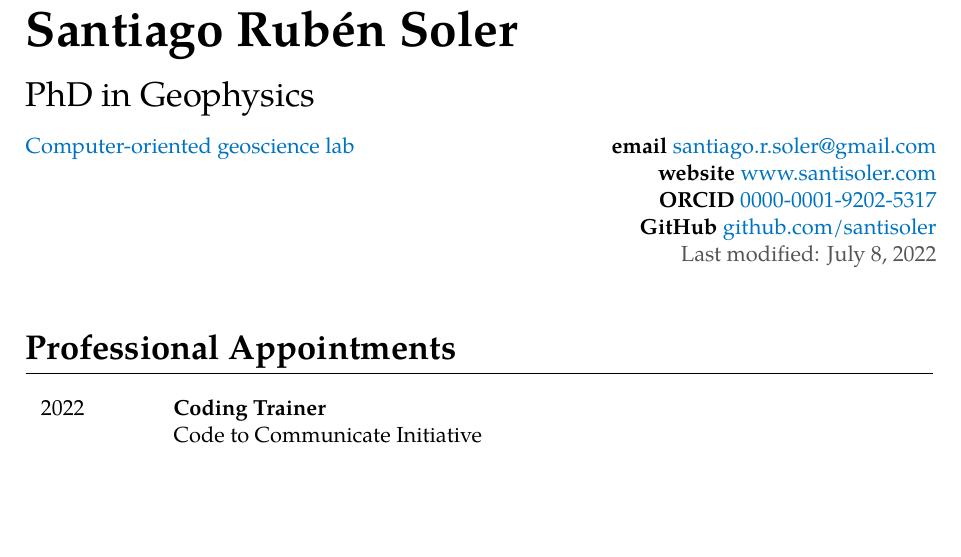
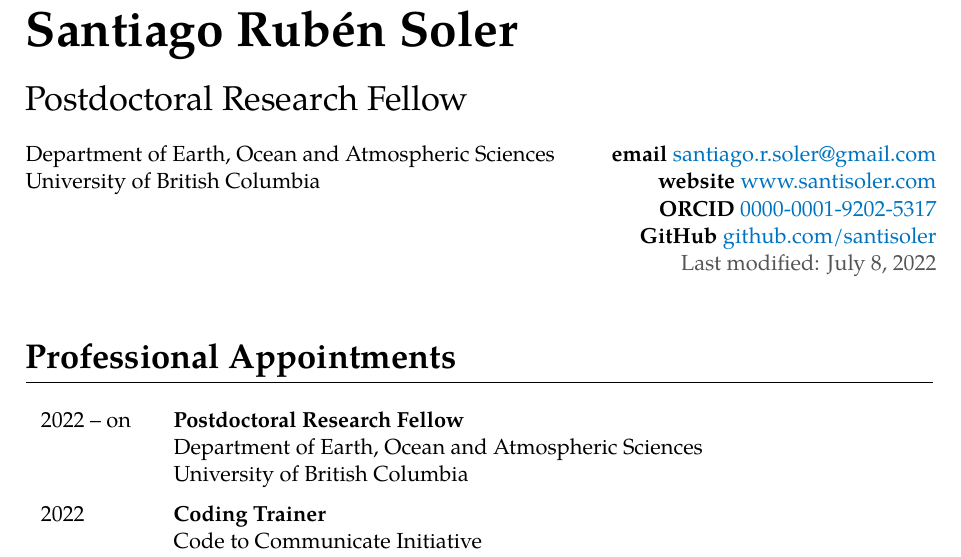
Before and after one commit to santisoler/cv, a LaTeX CV (cv.tex): part of page 1 of 5 before the commit and part of page 1 of 6 after it, cut so that both start at the same text, the shorter picture padded with empty space. Compiled offline with XeLaTeX.

Commit message:
Add UBC affiliation

```diff
--- a/cv.tex
+++ b/cv.tex
@@ -90,6 +90,8 @@
     Facultad de Ciencias Exactas, Ingeniería y Agrimensura%
 }
 \newcommand{\unr}{Universidad Nacional de Rosario}
+\newcommand{\eoas}{Department of Earth, Ocean and Atmospheric Sciences}
+\newcommand{\ubc}{University of British Columbia}
 
 
 % -------
@@ -199,11 +201,13 @@
 % Header
 % ------
 \maintitle{\fullname}
-\subtitle{PhD in Geophysics}
+\subtitle{Postdoctoral Research Fellow}
 
 \begin{minipage}[t]{0.62\linewidth}
     \begin{flushleft}
-        \compgeolab
+        \eoas
+        \newline
+        \ubc
     \end{flushleft}
 \end{minipage}
 \hfill
@@ -225,6 +229,9 @@
 \section{Professional Appointments}
 
 \begin{cventries}
+    \multiline{2022 -- on}{Postdoctoral Research Fellow}{%
+        \eoas \newline \ubc
+    }
     \multiline{2022}{Coding Trainer}{%
         Code to Communicate Initiative \newline
         NSF-funded bilingual program for grad-students
```
Also changed, not shown: cv.tex (1 more changed lines).
